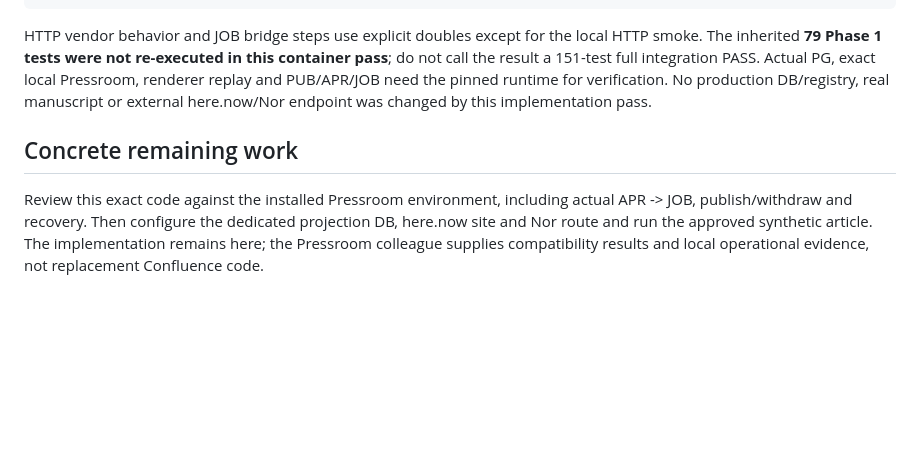
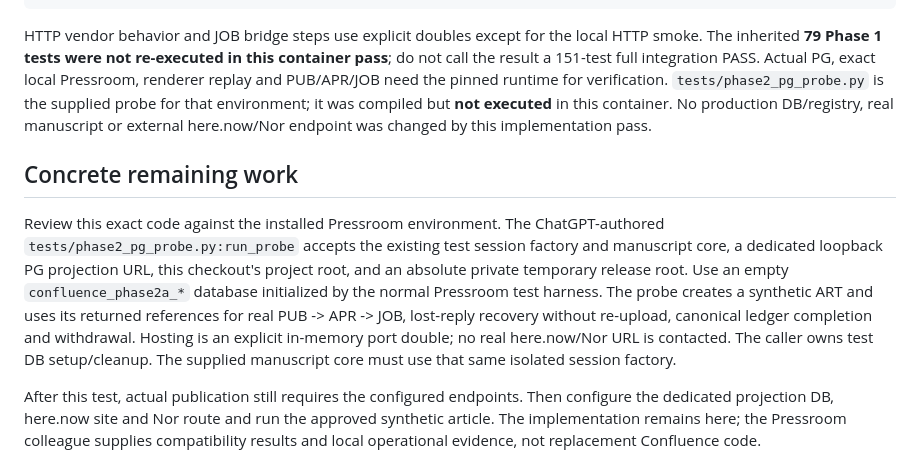
Before and after one commit to CreamyCappuccino/Mizuki-Confluence, a Markdown page: docs/CONFLUENCE_PHASE2A_IMPLEMENTATION.md, the part around the change. GitHub-like rendering; blank space fills up the shorter version.

Commit message:
docs: document supplied real-PG probe and distinguish it from executed local checks (Mizuki)

```diff
--- a/docs/CONFLUENCE_PHASE2A_IMPLEMENTATION.md
+++ b/docs/CONFLUENCE_PHASE2A_IMPLEMENTATION.md
@@ -115,13 +115,24 @@ HTTP vendor behavior and JOB bridge steps use explicit doubles except for the
 local HTTP smoke. The inherited **79 Phase 1 tests were not re-executed in this
 container pass**; do not call the result a 151-test full integration PASS.
 Actual PG, exact local Pressroom, renderer replay and PUB/APR/JOB need the pinned
-runtime for verification. No production DB/registry, real manuscript or external
+runtime for verification. `tests/phase2_pg_probe.py` is the supplied probe for
+that environment; it was compiled but **not executed** in this container. No production DB/registry, real manuscript or external
 here.now/Nor endpoint was changed by this implementation pass.
 
 ## Concrete remaining work
 
-Review this exact code against the installed Pressroom environment, including
-actual APR -> JOB, publish/withdraw and recovery. Then configure the dedicated
+Review this exact code against the installed Pressroom environment. The
+ChatGPT-authored `tests/phase2_pg_probe.py:run_probe` accepts the existing test
+session factory and manuscript core, a dedicated loopback PG projection URL,
+this checkout's project root, and an absolute private temporary release root.
+Use an empty `confluence_phase2a_*` database initialized by the normal Pressroom
+test harness. The probe creates a synthetic ART and uses its returned references
+for real PUB -> APR -> JOB, lost-reply recovery without re-upload, canonical
+ledger completion and withdrawal. Hosting is an explicit in-memory port double;
+no real here.now/Nor URL is contacted. The caller owns test DB setup/cleanup.
+The supplied manuscript core must use that same isolated session factory.
+
+After this test, actual publication still requires the configured endpoints. Then configure the dedicated
 projection DB, here.now site and Nor route and run the approved synthetic article.
 The implementation remains here; the Pressroom colleague supplies compatibility
 results and local operational evidence, not replacement Confluence code.
```
